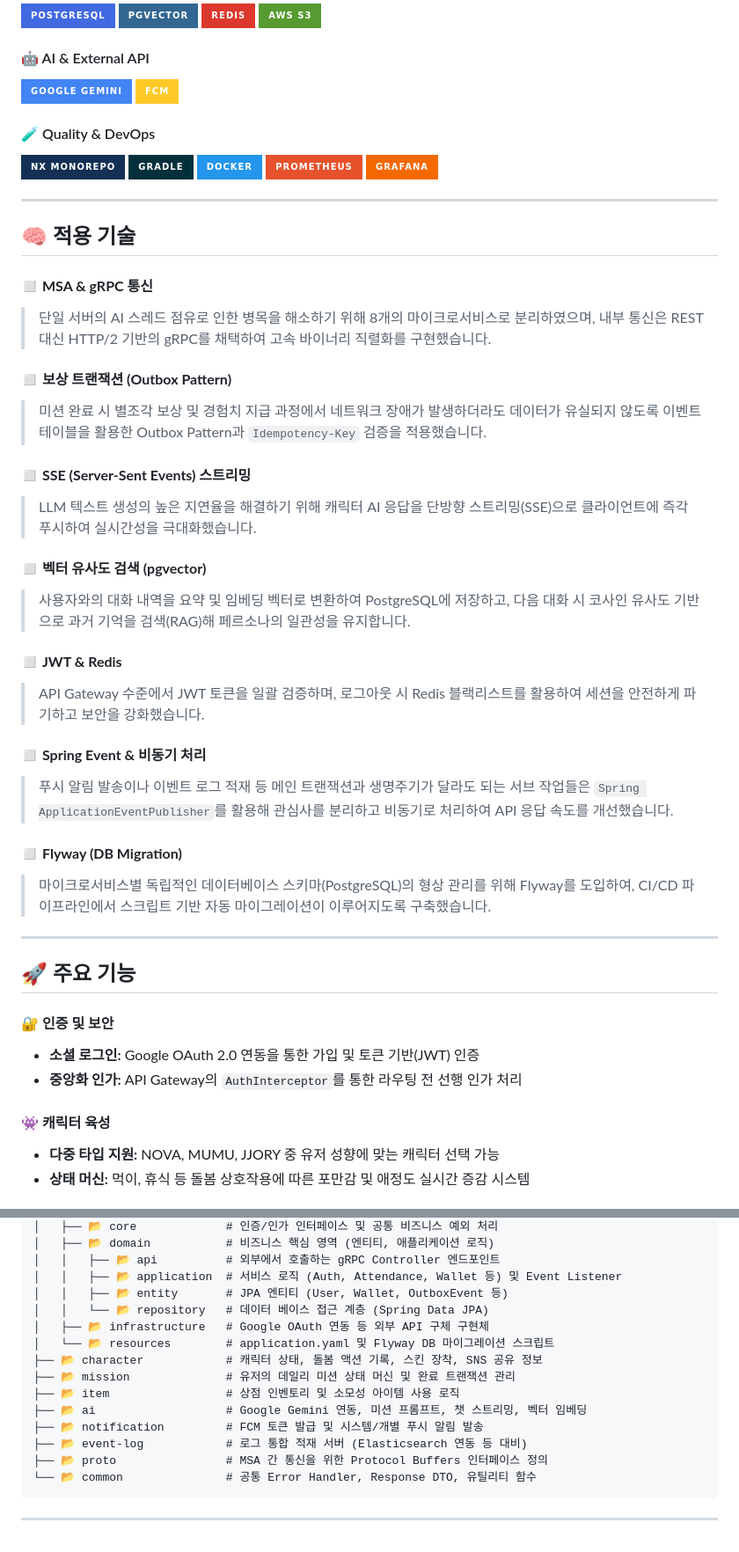
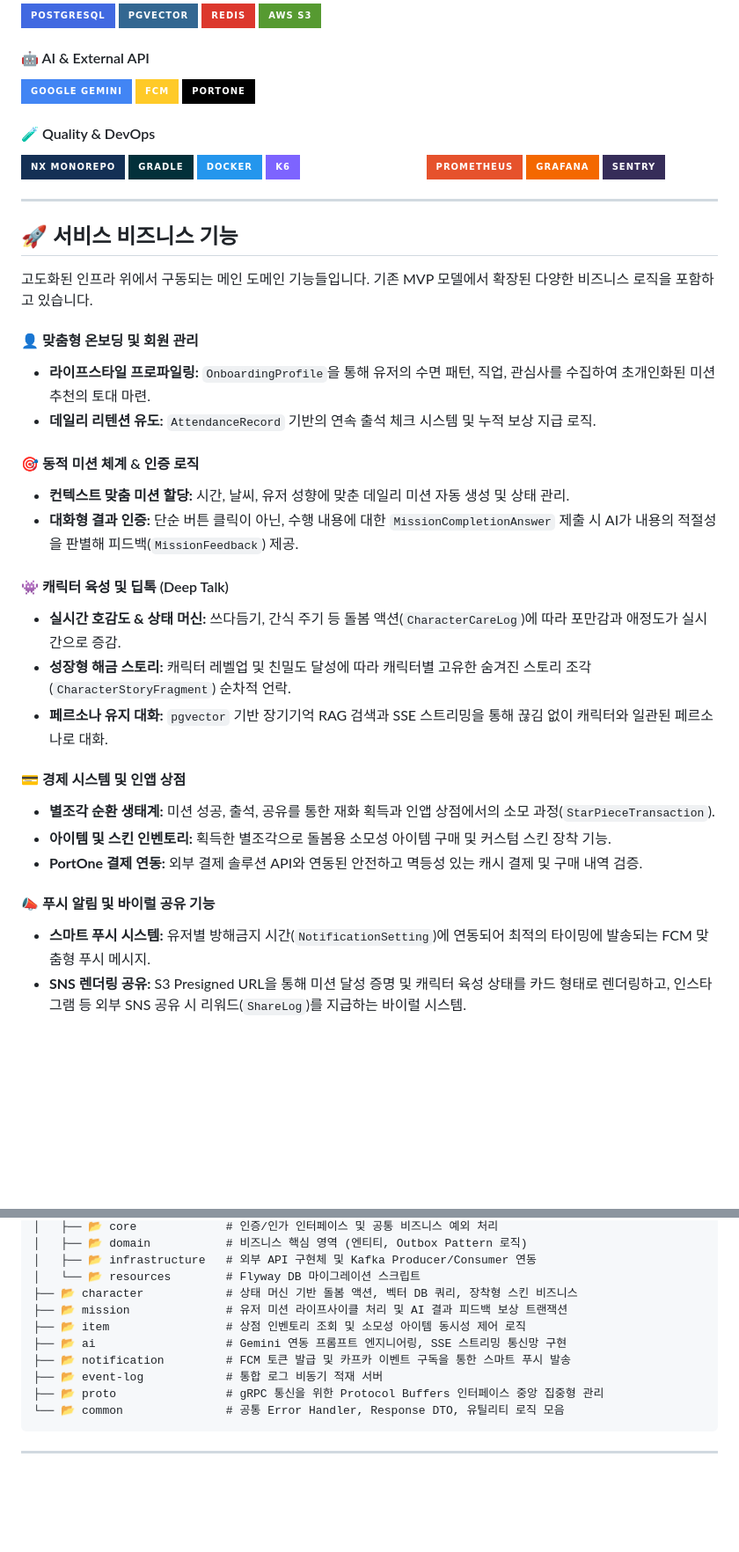
Before and after one commit to p5laris-team/po-polaris, a Markdown page: README.md, 2 parts joined by grey strips. Shown at 88% size. GitHub-like rendering; badges without logos; blank space fills up the shorter version.

````diff
--- a/README.md
+++ b/README.md
@@ -104,6 +112,7 @@
 <p align="left">
   <img src="https://img.shields.io/badge/Google%20Gemini-4285F4?style=for-the-badge&logo=google&logoColor=white">
   <img src="https://img.shields.io/badge/FCM-FFCA28?style=for-the-badge&logo=firebase&logoColor=white">
+  <img src="https://img.shields.io/badge/PortOne-000000?style=for-the-badge&logo=portone&logoColor=white">
 </p>
 
 #### 🧪 Quality & DevOps
@@ -111,44 +120,38 @@
   <img src="https://img.shields.io/badge/Nx%20Monorepo-143055?style=for-the-badge&logo=nx&logoColor=white">
   <img src="https://img.shields.io/badge/Gradle-02303A?style=for-the-badge&logo=gradle&logoColor=white">
   <img src="https://img.shields.io/badge/Docker-2496ED?style=for-the-badge&logo=docker&logoColor=white">
+  <img src="https://img.shields.io/badge/k6-7D64FF?style=for-the-badge&logo=k6&logoColor=white">
+  <img src="https://img.shields.io/badge/Testcontainers-ffffff?style=for-the-badge&logo=testcontainers&logoColor=black">
   <img src="https://img.shields.io/badge/Prometheus-E6522C?style=for-the-badge&logo=prometheus&logoColor=white">
   <img src="https://img.shields.io/badge/Grafana-F46800?style=for-the-badge&logo=grafana&logoColor=white">
+  <img src="https://img.shields.io/badge/Sentry-362D59?style=for-the-badge&logo=sentry&logoColor=white">
 </p>
 
 ---
 
-## 🧠 적용 기술
+## 🚀 서비스 비즈니스 기능
 
-#### ◻ **MSA & gRPC 통신**
-> 단일 서버의 AI 스레드 점유로 인한 병목을 해소하기 위해 8개의 마이크로서비스로 분리하였으며, 내부 통신은 REST 대신 HTTP/2 기반의 gRPC를 채택하여 고속 바이너리 직렬화를 구현했습니다.
+고도화된 인프라 위에서 구동되는 메인 도메인 기능들입니다. 기존 MVP 모델에서 확장된 다양한 비즈니스 로직을 포함하고 있습니다.
 
-#### ◻ **보상 트랜잭션 (Outbox Pattern)**
-> 미션 완료 시 별조각 보상 및 경험치 지급 과정에서 네트워크 장애가 발생하더라도 데이터가 유실되지 않도록 이벤트 테이블을 활용한 Outbox Pattern과 `Idempotency-Key` 검증을 적용했습니다.
+#### 👤 맞춤형 온보딩 및 회원 관리
+- **라이프스타일 프로파일링:** `OnboardingProfile`을 통해 유저의 수면 패턴, 직업, 관심사를 수집하여 초개인화된 미션 추천의 토대 마련.
+- **데일리 리텐션 유도:** `AttendanceRecord` 기반의 연속 출석 체크 시스템 및 누적 보상 지급 로직.
 
-#### ◻ **SSE (Server-Sent Events) 스트리밍**
-> LLM 텍스트 생성의 높은 지연율을 해결하기 위해 캐릭터 AI 응답을 단방향 스트리밍(SSE)으로 클라이언트에 즉각 푸시하여 실시간성을 극대화했습니다.
+#### 🎯 동적 미션 체계 & 인증 로직
+- **컨텍스트 맞춤 미션 할당:** 시간, 날씨, 유저 성향에 맞춘 데일리 미션 자동 생성 및 상태 관리.
+- **대화형 결과 인증:** 단순 버튼 클릭이 아닌, 수행 내용에 대한 `MissionCompletionAnswer` 제출 시 AI가 내용의 적절성을 판별해 피드백(`MissionFeedback`) 제공.
 
-#### ◻ **벡터 유사도 검색 (pgvector)**
-> 사용자와의 대화 내역을 요약 및 임베딩 벡터로 변환하여 PostgreSQL에 저장하고, 다음 대화 시 코사인 유사도 기반으로 과거 기억을 검색(RAG)해 페르소나의 일관성을 유지합니다.
+#### 👾 캐릭터 육성 및 딥톡 (Deep Talk)
+- **실시간 호감도 & 상태 머신:** 쓰다듬기, 간식 주기 등 돌봄 액션(`CharacterCareLog`)에 따라 포만감과 애정도가 실시간으로 증감.
+- **성장형 해금 스토리:** 캐릭터 레벨업 및 친밀도 달성에 따라 캐릭터별 고유한 숨겨진 스토리 조각(`CharacterStoryFragment`) 순차적 언락.
+- **페르소나 유지 대화:** `pgvector` 기반 장기기억 RAG 검색과 SSE 스트리밍을 통해 끊김 없이 캐릭터와 일관된 페르소나로 대화.
 
-#### ◻ **JWT & Redis**
-> API Gateway 수준에서 JWT 토큰을 일괄 검증하며, 로그아웃 시 Redis 블랙리스트를 활용하여 세션을 안전하게 파기하고 보안을 강화했습니다.
+#### 💳 경제 시스템 및 인앱 상점
+- **별조각 순환 생태계:** 미션 성공, 출석, 공유를 통한 재화 획득과 인앱 상점에서의 소모 과정(`StarPieceTransaction`).
+- **아이템 및 스킨 인벤토리:** 획득한 별조각으로 돌봄용 소모성 아이템 구매 및 커스텀 스킨 장착 기능.
+- **PortOne 결제 연동:** 외부 결제 솔루션 API와 연동된 안전하고 멱등성 있는 캐시 결제 및 구매 내역 검증.
 
-#### ◻ **Spring Event & 비동기 처리**
-> 푸시 알림 발송이나 이벤트 로그 적재 등 메인 트랜잭션과 생명주기가 달라도 되는 서브 작업들은 `Spring ApplicationEventPublisher`를 활용해 관심사를 분리하고 비동기로 처리하여 API 응답 속도를 개선했습니다.
+#### 📣 푸시 알림 및 바이럴 공유 기능
+- **스마트 푸시 시스템:** 유저별 방해금지 시간(`NotificationSetting`)에 연동되어 최적의 타이밍에 발송되는 FCM 맞춤형 푸시 메시지.
+- **SNS 렌더링 공유:** S3 Presigned URL을 통해 미션 달성 증명 및 캐릭터 육성 상태를 카드 형태로 렌더링하고, 인스타그램 등 외부 SNS 공유 시 리워드(`ShareLog`)를 지급하는 바이럴 시스템.
 
-#### ◻ **Flyway (DB Migration)**
-> 마이크로서비스별 독립적인 데이터베이스 스키마(PostgreSQL)의 형상 관리를 위해 Flyway를 도입하여, CI/CD 파이프라인에서 스크립트 기반 자동 마이그레이션이 이루어지도록 구축했습니다.
-
----
-
-## 🚀 주요 기능
-
-#### 🔐 인증 및 보안
-- **소셜 로그인:** Google OAuth 2.0 연동을 통한 가입 및 토큰 기반(JWT) 인증
-- **중앙화 인가:** API Gateway의 `AuthInterceptor`를 통한 라우팅 전 선행 인가 처리
-
-#### 👾 캐릭터 육성
-- **다중 타입 지원:** NOVA, MUMU, JJORY 중 유저 성향에 맞는 캐릭터 선택 가능
-- **상태 머신:** 먹이, 휴식 등 돌봄 상호작용에 따른 포만감 및 애정도 실시간 증감 시스템
-
@@ -211,19 +192,15 @@ src/
 │   ├── 📂 core             # 인증/인가 인터페이스 및 공통 비즈니스 예외 처리
-│   ├── 📂 domain           # 비즈니스 핵심 영역 (엔티티, 애플리케이션 로직)
-│   │   ├── 📂 api          # 외부에서 호출하는 gRPC Controller 엔드포인트
-│   │   ├── 📂 application  # 서비스 로직 (Auth, Attendance, Wallet 등) 및 Event Listener
-│   │   ├── 📂 entity       # JPA 엔티티 (User, Wallet, OutboxEvent 등)
-│   │   └── 📂 repository   # 데이터 베이스 접근 계층 (Spring Data JPA)
-│   ├── 📂 infrastructure   # Google OAuth 연동 등 외부 API 구체 구현체
-│   └── 📂 resources        # application.yaml 및 Flyway DB 마이그레이션 스크립트
-├── 📂 character            # 캐릭터 상태, 돌봄 액션 기록, 스킨 장착, SNS 공유 정보
-├── 📂 mission              # 유저의 데일리 미션 상태 머신 및 완료 트랜잭션 관리
-├── 📂 item                 # 상점 인벤토리 및 소모성 아이템 사용 로직
-├── 📂 ai                   # Google Gemini 연동, 미션 프롬프트, 챗 스트리밍, 벡터 임베딩
-├── 📂 notification         # FCM 토큰 발급 및 시스템/개별 푸시 알림 발송
-├── 📂 event-log            # 로그 통합 적재 서버 (Elasticsearch 연동 등 대비)
-├── 📂 proto                # MSA 간 통신을 위한 Protocol Buffers 인터페이스 정의
-└── 📂 common               # 공통 Error Handler, Response DTO, 유틸리티 함수
+│   ├── 📂 domain           # 비즈니스 핵심 영역 (엔티티, Outbox Pattern 로직)
+│   ├── 📂 infrastructure   # 외부 API 구현체 및 Kafka Producer/Consumer 연동
+│   └── 📂 resources        # Flyway DB 마이그레이션 스크립트
+├── 📂 character            # 상태 머신 기반 돌봄 액션, 벡터 DB 쿼리, 장착형 스킨 비즈니스
+├── 📂 mission              # 유저 미션 라이프사이클 처리 및 AI 결과 피드백 보상 트랜잭션
+├── 📂 item                 # 상점 인벤토리 조회 및 소모성 아이템 동시성 제어 로직
+├── 📂 ai                   # Gemini 연동 프롬프트 엔지니어링, SSE 스트리밍 통신망 구현
+├── 📂 notification         # FCM 토큰 발급 및 카프카 이벤트 구독을 통한 스마트 푸시 발송
+├── 📂 event-log            # 통합 로그 비동기 적재 서버
+├── 📂 proto                # gRPC 통신을 위한 Protocol Buffers 인터페이스 중앙 집중형 관리
+└── 📂 common               # 공통 Error Handler, Response DTO, 유틸리티 로직 모음
 ```
 
 ---
````
Also changed, not shown: other parts of README.md (+43 -57 lines), docs/sa-docs/01-API-spec.md (+15 -0 lines), docs/sa-docs/02_ERD_Data_Model.md (+85 -0 lines).
